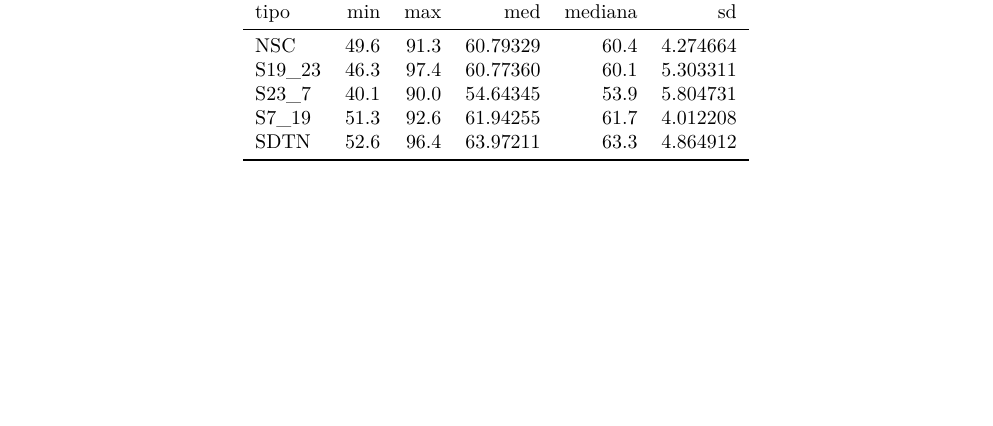
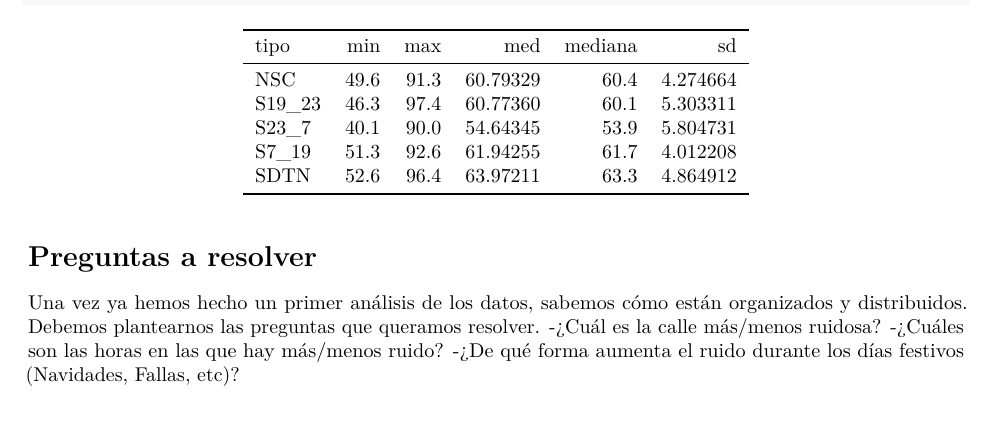
Before and after one commit to pecaifus/ProyectoTD2022, an R Markdown document (FICHERO_TRABAJO.Rmd): part of page 10 of 10, cut so that both start at the same text. Rendered offline with R 4.5, knitr and Pandoc, then LaTeX, with nearby package versions.

Commit message:
He añadido un apartado para meter todas las preguntas que queramos resolver

````diff
--- a/FICHERO_TRABAJO.Rmd
+++ b/FICHERO_TRABAJO.Rmd
@@ -261,3 +261,10 @@ tabla <- sonido_tidy %>% select(NSC:S23_7)  %>%
 tabla %>% kable() %>% kable_material()
 
 ```
+
+# Preguntas a resolver
+
+Una vez ya hemos hecho un primer análisis de los datos, sabemos cómo están organizados y distribuidos. Debemos plantearnos las preguntas que queramos resolver.
+-¿Cuál es la calle más/menos ruidosa?
+-¿Cuáles son las horas en las que hay más/menos ruido?
+-¿De qué forma aumenta el ruido durante los días festivos (Navidades, Fallas, etc)?
````
